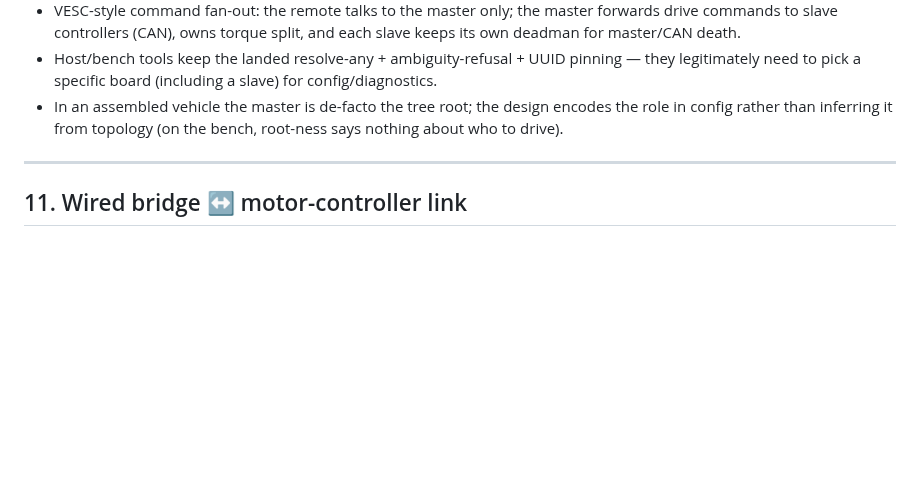
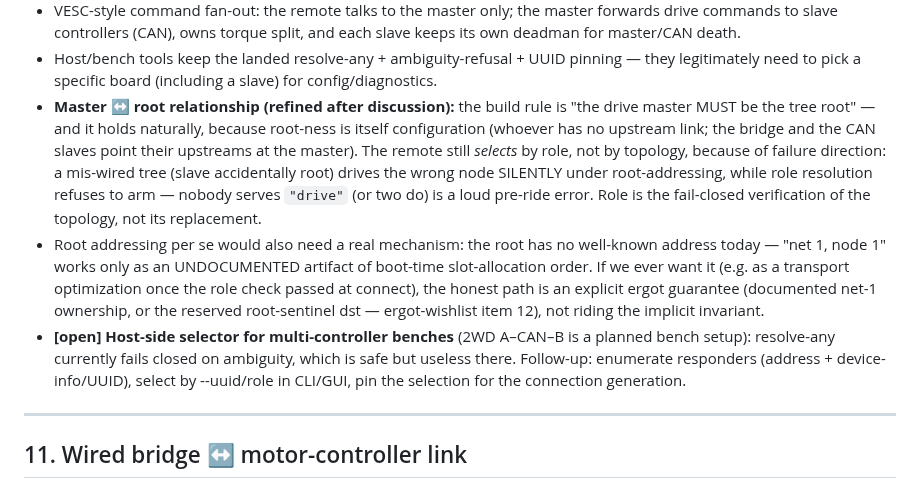
Before and after one commit to okhsunrog/oxifoc, a Markdown page: docs/notes/remote-design.md, the part around the change. GitHub-like rendering; blank space fills up the shorter version.

Commit message:
docs: refine master/root relationship and bench selector follow-up

```diff
--- a/docs/notes/remote-design.md
+++ b/docs/notes/remote-design.md
@@ -382,9 +382,28 @@ class one level up).
 - Host/bench tools keep the landed resolve-any + ambiguity-refusal +
   UUID pinning — they legitimately need to pick a specific board
   (including a slave) for config/diagnostics.
-- In an assembled vehicle the master is de-facto the tree root; the
-  design encodes the role in config rather than inferring it from
-  topology (on the bench, root-ness says nothing about who to drive).
+- **Master ↔ root relationship (refined after discussion):** the build
+  rule is "the drive master MUST be the tree root" — and it holds
+  naturally, because root-ness is itself configuration (whoever has no
+  upstream link; the bridge and the CAN slaves point their upstreams at
+  the master). The remote still *selects* by role, not by topology,
+  because of failure direction: a mis-wired tree (slave accidentally
+  root) drives the wrong node SILENTLY under root-addressing, while role
+  resolution refuses to arm — nobody serves `"drive"` (or two do) is a
+  loud pre-ride error. Role is the fail-closed verification of the
+  topology, not its replacement.
+- Root addressing per se would also need a real mechanism: the root has
+  no well-known address today — "net 1, node 1" works only as an
+  UNDOCUMENTED artifact of boot-time slot-allocation order. If we ever
+  want it (e.g. as a transport optimization once the role check passed
+  at connect), the honest path is an explicit ergot guarantee
+  (documented net-1 ownership, or the reserved root-sentinel dst —
+  ergot-wishlist item 12), not riding the implicit invariant.
+- **[open] Host-side selector for multi-controller benches** (2WD
+  A–CAN–B is a planned bench setup): resolve-any currently fails closed
+  on ambiguity, which is safe but useless there. Follow-up: enumerate
+  responders (address + device-info/UUID), select by --uuid/role in
+  CLI/GUI, pin the selection for the connection generation.
 
 ---
 
```
